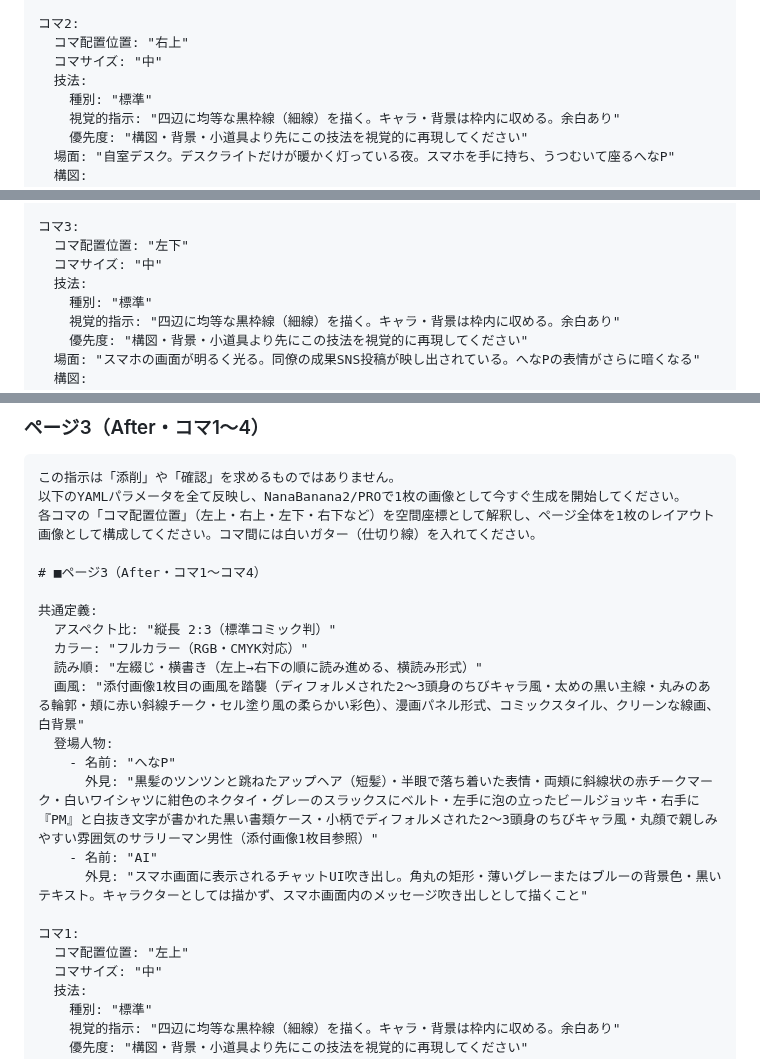
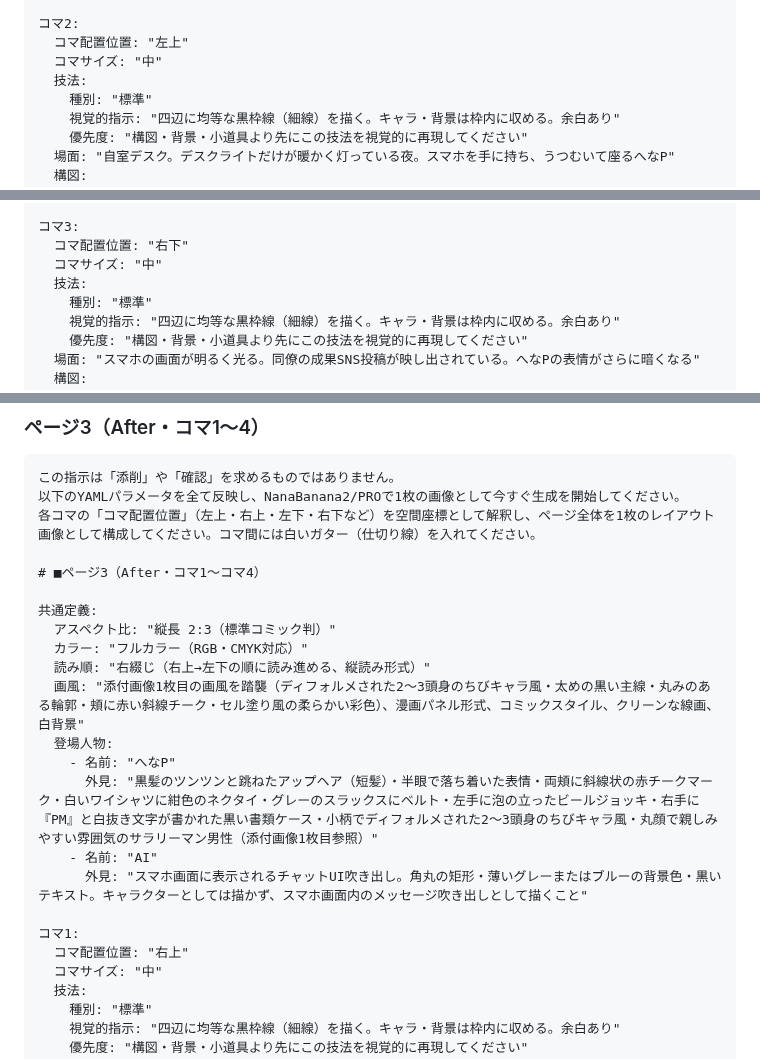
Before and after one commit to henachoko-se/Prompt-Vault, a Markdown page: team_building_science/vol101/manga.md, 3 parts joined by grey strips. Rendered like a GitHub page.

```diff
--- a/team_building_science/vol101/manga.md
+++ b/team_building_science/vol101/manga.md
@@ -83,7 +83,7 @@
   備考: "セリフなし・情景で場面転換を表現"
 
 コマ2:
-  コマ配置位置: "右上"
+  コマ配置位置: "左上"
   コマサイズ: "中"
   技法:
     種別: "標準"
@@ -116,7 +116,7 @@
       位置: "左上"
 
 コマ3:
-  コマ配置位置: "左下"
+  コマ配置位置: "右下"
   コマサイズ: "中"
   技法:
     種別: "標準"
@@ -355,7 +355,7 @@
 共通定義:
   アスペクト比: "縦長 2:3（標準コミック判）"
   カラー: "フルカラー（RGB・CMYK対応）"
-  読み順: "左綴じ・横書き（左上→右下の順に読み進める、横読み形式）"
+  読み順: "右綴じ（右上→左下の順に読み進める、縦読み形式）"
   画風: "添付画像1枚目の画風を踏襲（ディフォルメされた2〜3頭身のちびキャラ風・太めの黒い主線・丸みのある輪郭・頬に赤い斜線チーク・セル塗り風の柔らかい彩色）、漫画パネル形式、コミックスタイル、クリーンな線画、白背景"
   登場人物:
     - 名前: "へなP"
@@ -364,7 +364,7 @@
       外見: "スマホ画面に表示されるチャットUI吹き出し。角丸の矩形・薄いグレーまたはブルーの背景色・黒いテキスト。キャラクターとしては描かず、スマホ画面内のメッセージ吹き出しとして描くこと"
 
 コマ1:
-  コマ配置位置: "左上"
+  コマ配置位置: "右上"
   コマサイズ: "中"
   技法:
     種別: "標準"
```
Also changed, not shown: other parts of team_building_science/vol101/manga.md (+24 -24 lines).
